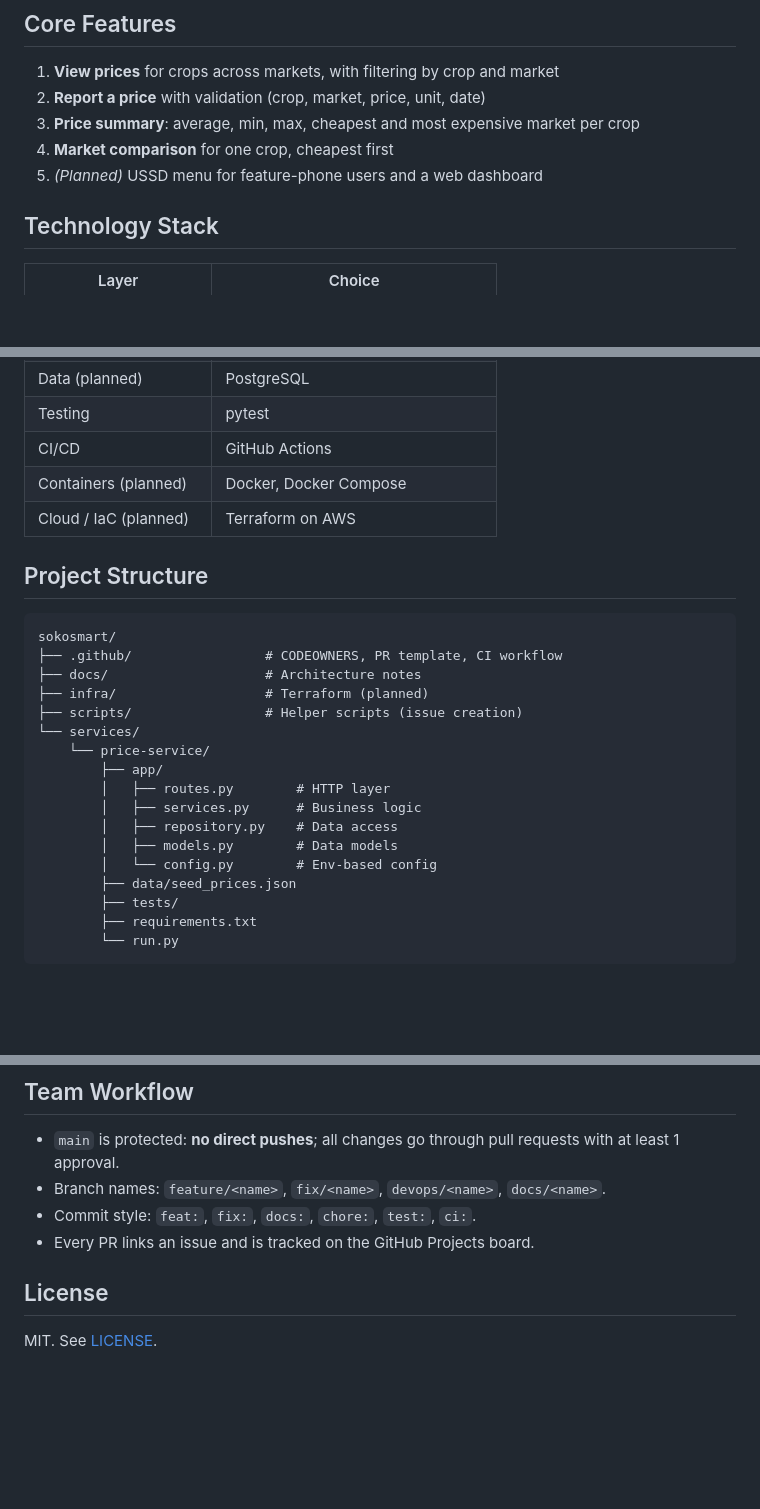
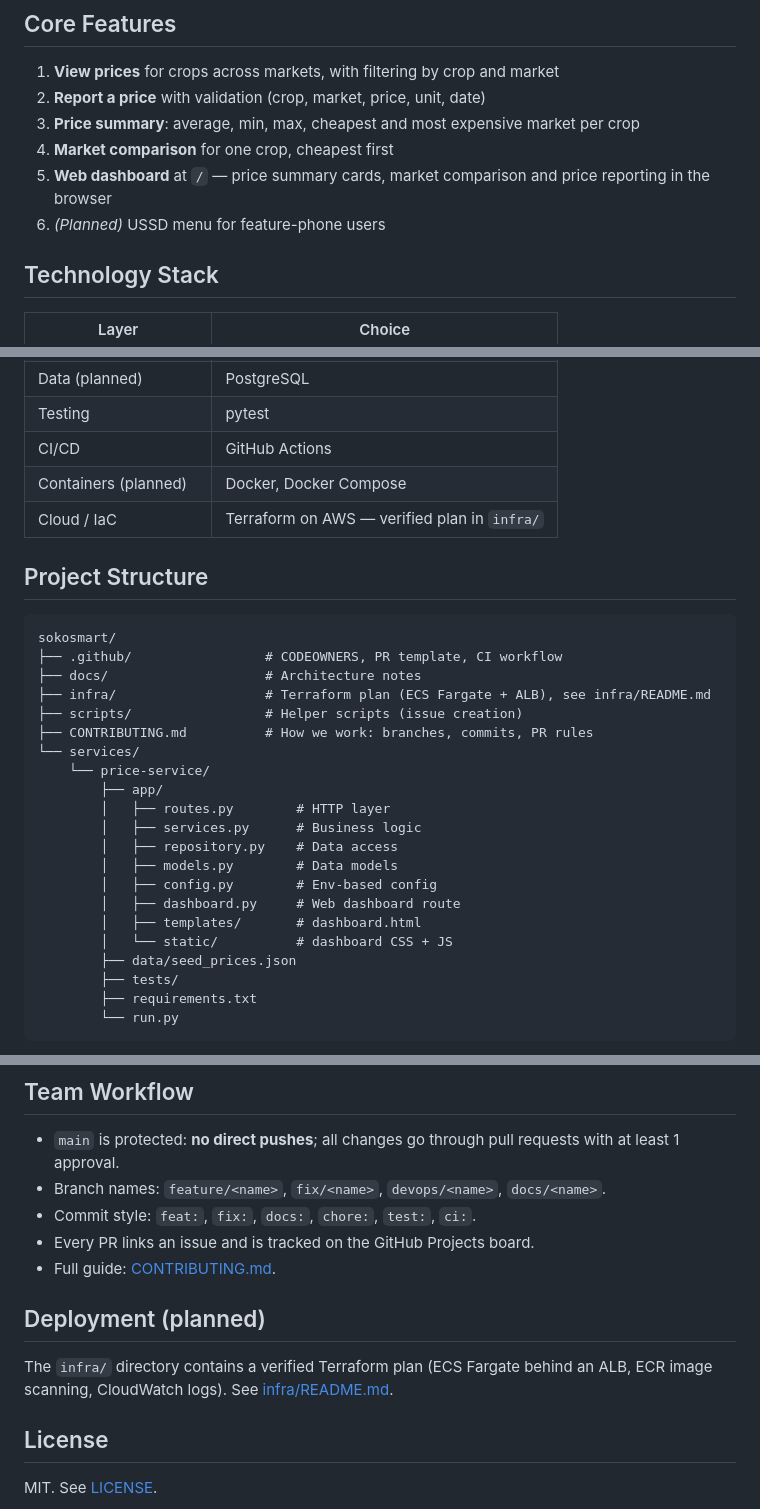
Before and after one commit to M-a-web179/SokoSmart-Group-7-, a Markdown page: README.md, 3 parts joined by grey strips. GitHub-like rendering; blank space fills up the shorter version.

Commit message:
docs: add CONTRIBUTING guide and update README for dashboard and infra
Co-authored-by: Victor Idowu <v.idowu@alustudent.com>

````diff
--- a/README.md
+++ b/README.md
@@ -18,7 +18,8 @@ Smallholder farmers often sell crops without knowing current prices in nearby ma
 2. **Report a price** with validation (crop, market, price, unit, date)
 3. **Price summary**: average, min, max, cheapest and most expensive market per crop
 4. **Market comparison** for one crop, cheapest first
-5. *(Planned)* USSD menu for feature-phone users and a web dashboard
+5. **Web dashboard** at `/` — price summary cards, market comparison and price reporting in the browser
+6. *(Planned)* USSD menu for feature-phone users
 
 ## Technology Stack
 | Layer | Choice |
@@ -29,15 +30,16 @@ Smallholder farmers often sell crops without knowing current prices in nearby ma
 | Testing | pytest |
 | CI/CD | GitHub Actions |
 | Containers (planned) | Docker, Docker Compose |
-| Cloud / IaC (planned) | Terraform on AWS |
+| Cloud / IaC | Terraform on AWS — verified plan in `infra/` |
 
 ## Project Structure
 ```
 sokosmart/
 ├── .github/                 # CODEOWNERS, PR template, CI workflow
 ├── docs/                    # Architecture notes
-├── infra/                   # Terraform (planned)
+├── infra/                   # Terraform plan (ECS Fargate + ALB), see infra/README.md
 ├── scripts/                 # Helper scripts (issue creation)
+├── CONTRIBUTING.md          # How we work: branches, commits, PR rules
 └── services/
     └── price-service/
         ├── app/
@@ -45,7 +47,10 @@ sokosmart/
         │   ├── services.py      # Business logic
         │   ├── repository.py    # Data access
         │   ├── models.py        # Data models
-        │   └── config.py        # Env-based config
+        │   ├── config.py        # Env-based config
+        │   ├── dashboard.py     # Web dashboard route
+        │   ├── templates/       # dashboard.html
+        │   └── static/          # dashboard CSS + JS
         ├── data/seed_prices.json
         ├── tests/
         ├── requirements.txt
@@ -105,6 +111,11 @@ On Windows PowerShell use `curl.exe` or `Invoke-RestMethod`, or simply open the
 - Branch names: `feature/<name>`, `fix/<name>`, `devops/<name>`, `docs/<name>`.
 - Commit style: `feat:`, `fix:`, `docs:`, `chore:`, `test:`, `ci:`.
 - Every PR links an issue and is tracked on the GitHub Projects board.
+- Full guide: [CONTRIBUTING.md](CONTRIBUTING.md).
+
+## Deployment (planned)
+The `infra/` directory contains a verified Terraform plan (ECS Fargate behind
+an ALB, ECR image scanning, CloudWatch logs). See [infra/README.md](infra/README.md).
 
 ## License
 MIT. See [LICENSE](LICENSE).
````
Also changed, not shown: other parts of README.md (+1 -0 lines), CONTRIBUTING.md (added, +87 -0 lines).
